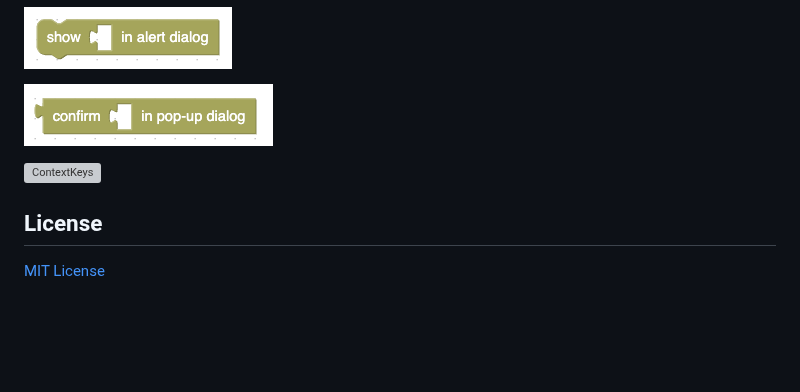
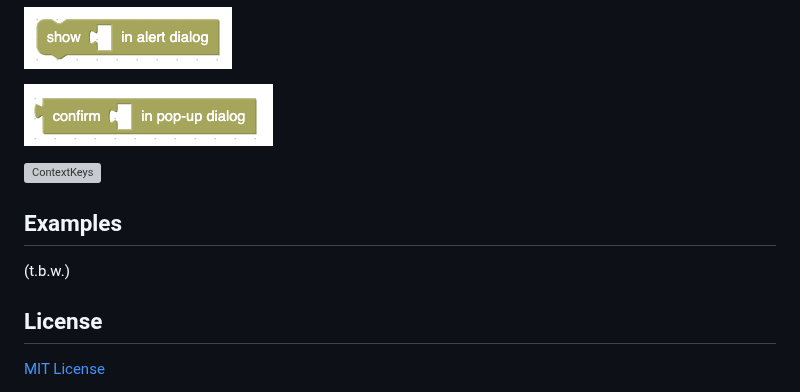
Before and after one commit to rozek/blockly-ai-playground, a Markdown page: README.md, the part around one of its changes. Drawn GitHub-style; blank space fills up the shorter version; grey boxes are pictures that could not be loaded.

```diff
--- a/README.md
+++ b/README.md
@@ -134,6 +146,10 @@ Besides common blocks which can be found in many Blockly environments, the "bloc
 
 ![ContextKeys](./Screenshots/prompt.png)
 
+## Examples ##
+
+(t.b.w.)
+
 ## License ##
 
 [MIT License](LICENSE.md)
```
Also changed, not shown: other parts of README.md (+12 -0 lines).
